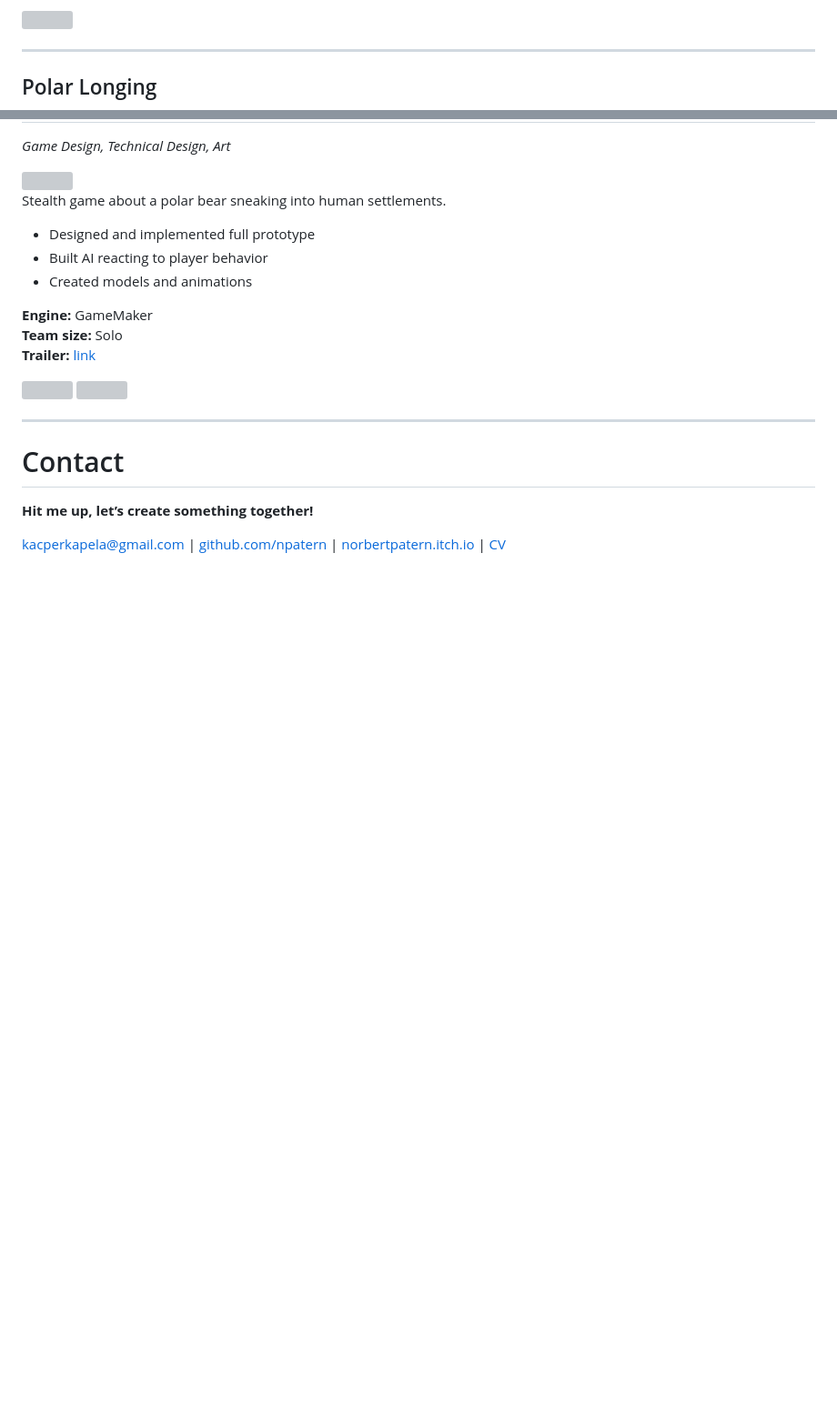
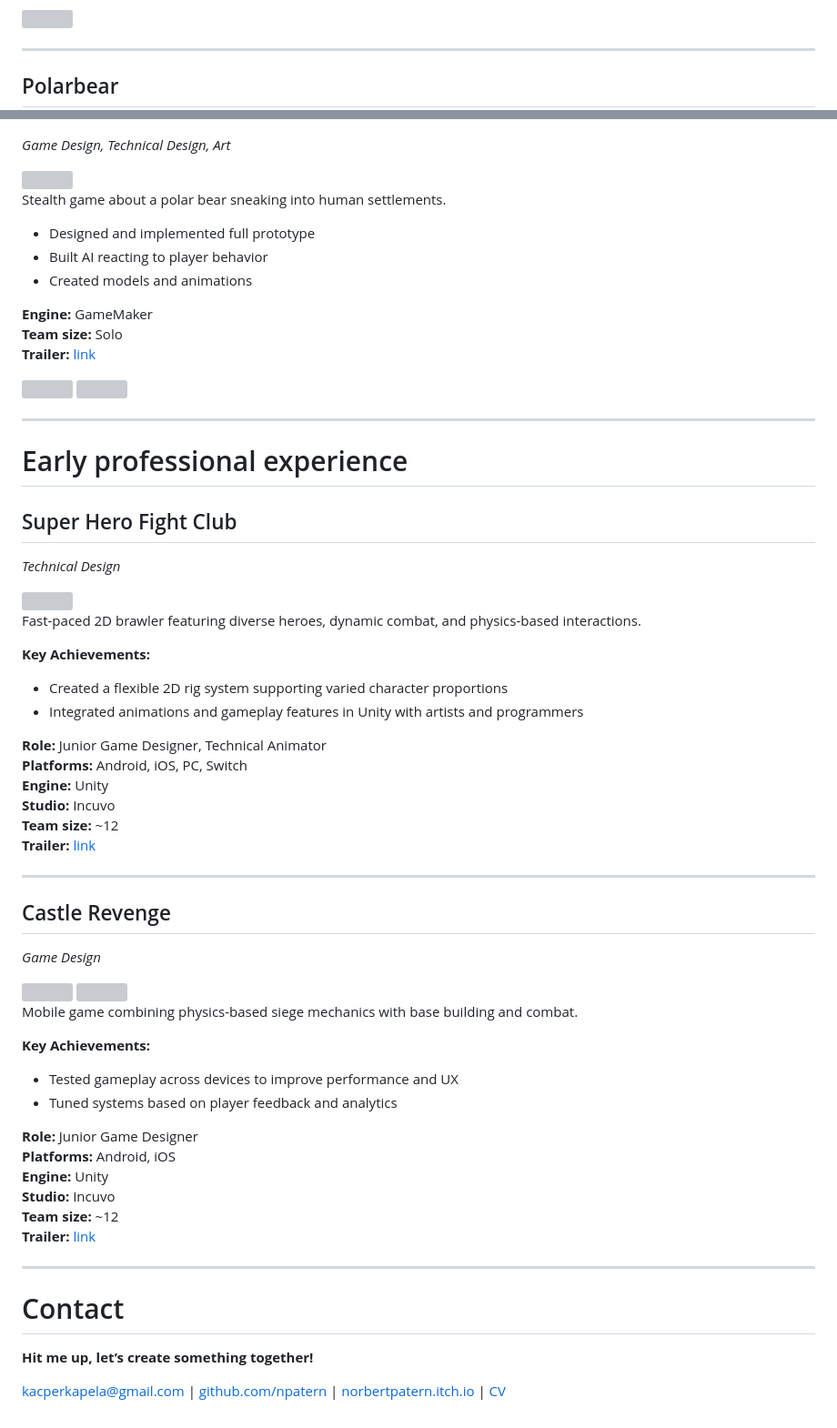
Before and after one commit to npatern/npatern.github.io, a Markdown page: index.md, 2 parts joined by grey strips. Shown at 91% size. Rendered like a GitHub page; blank space fills up the shorter version; grey boxes are pictures that could not be loaded.

Commit message:
Add early professional experience section
Added early professional experience section with details on two projects, including roles, achievements, and trailers.

```diff
--- a/index.md
+++ b/index.md
@@ -266,7 +266,7 @@ Interactive Unreal scene of a classroom environment (same classroom that the sce
 
 ---
 
-## Polar Longing
+## Polarbear
 *Game Design, Technical Design, Art*
 
 <img width="600" src="https://github.com/user-attachments/assets/33c343ee-b71b-4965-9eac-4fa8c1e4478e" />
@@ -287,6 +287,49 @@ Stealth game about a polar bear sneaking into human settlements.
 
 ---
 
+# Early professional experience
+
+## Super Hero Fight Club
+*Technical Design*
+
+<img width="600" src="https://github.com/user-attachments/assets/7c875fbf-7aed-4cc7-ba6f-849210a5ffb6" />
+
+Fast-paced 2D brawler featuring diverse heroes, dynamic combat, and physics-based interactions.
+
+**Key Achievements:**
+- Created a flexible 2D rig system supporting varied character proportions
+- Integrated animations and gameplay features in Unity with artists and programmers
+
+**Role:** Junior Game Designer, Technical Animator
+**Platforms:** Android, iOS, PC, Switch
+**Engine:** Unity
+**Studio:** Incuvo
+**Team size:** ~12
+**Trailer:** [link](https://youtu.be/rwgSOSz9uME )
+
+---
+
+## Castle Revenge
+*Game Design*
+
+<img width="300" src="https://github.com/user-attachments/assets/ad6ca806-e121-4a97-98c3-0a3c4b2c8370" />
+<img width="300"  src="https://github.com/user-attachments/assets/92fd2cb5-19be-47b9-b9eb-5af990dbbde6" />
+
+Mobile game combining physics-based siege mechanics with base building and combat.
+
+**Key Achievements:**
+- Tested gameplay across devices to improve performance and UX
+- Tuned systems based on player feedback and analytics
+
+**Role:** Junior Game Designer
+**Platforms:** Android, iOS
+**Engine:** Unity
+**Studio:** Incuvo
+**Team size:** ~12
+**Trailer:** [link](https://youtu.be/7QW89d_N6bM)
+
+---
+
 # Contact
 
 **Hit me up, let’s create something together!**
```
